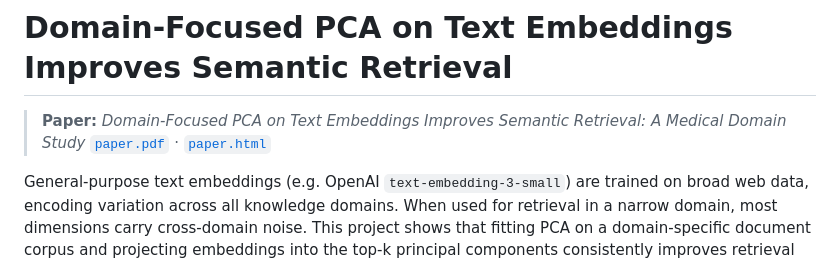
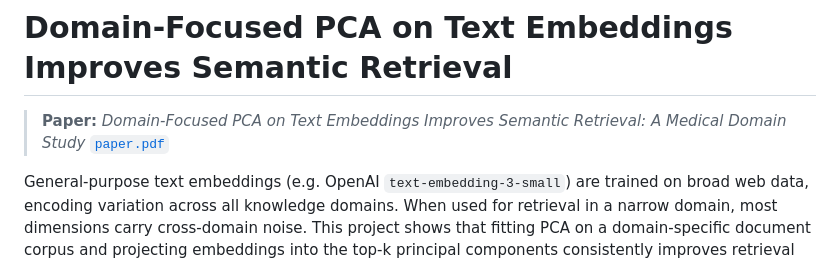
Before and after one commit to cloudxlab/pca_embeddings, a Markdown page: README.md, the part around the change. GitHub-like rendering.

```diff
--- a/README.md
+++ b/README.md
@@ -1,7 +1,7 @@
 # Domain-Focused PCA on Text Embeddings Improves Semantic Retrieval
 
 > **Paper:** *Domain-Focused PCA on Text Embeddings Improves Semantic Retrieval: A Medical Domain Study*
-> [`paper.pdf`](paper.pdf) · [`paper.html`](paper.html)
+> [`paper.pdf`](paper.pdf)
 
 General-purpose text embeddings (e.g. OpenAI `text-embedding-3-small`) are trained on broad web data, encoding variation across all knowledge domains. When used for retrieval in a narrow domain, most dimensions carry cross-domain noise. This project shows that fitting PCA on a domain-specific document corpus and projecting embeddings into the top-k principal components consistently improves retrieval quality — with no fine-tuning required.
 
```
